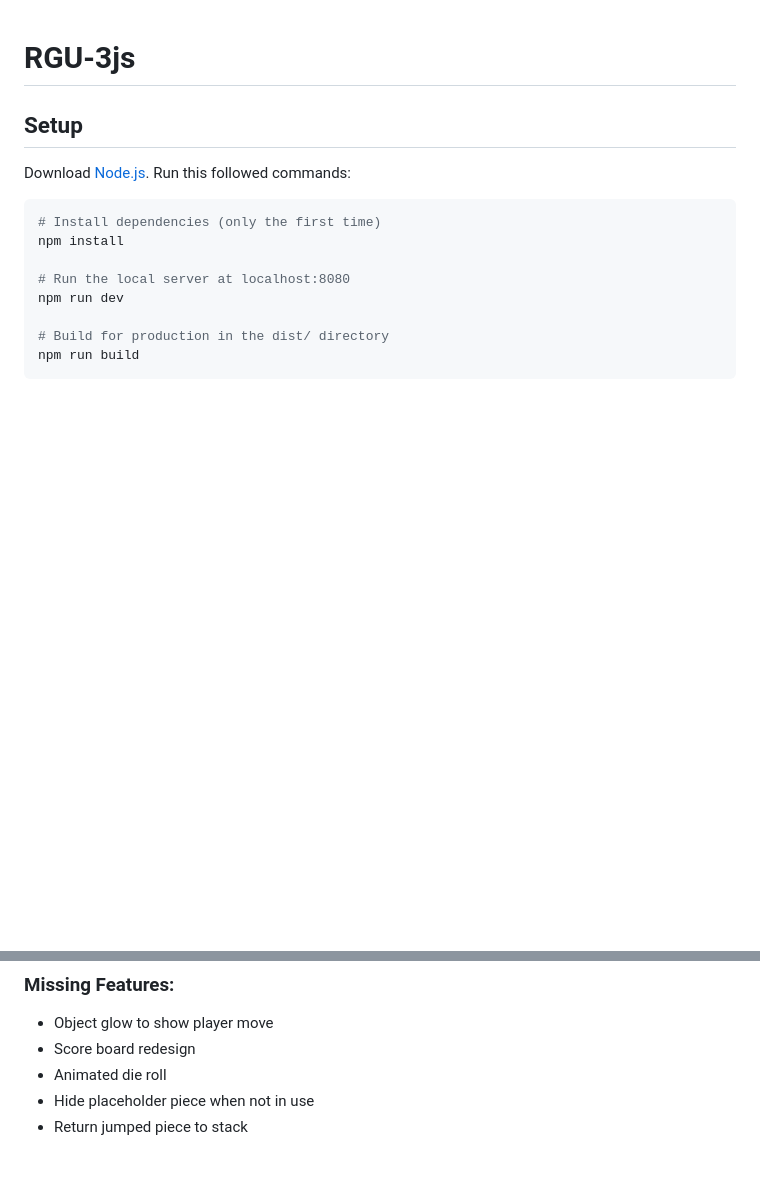
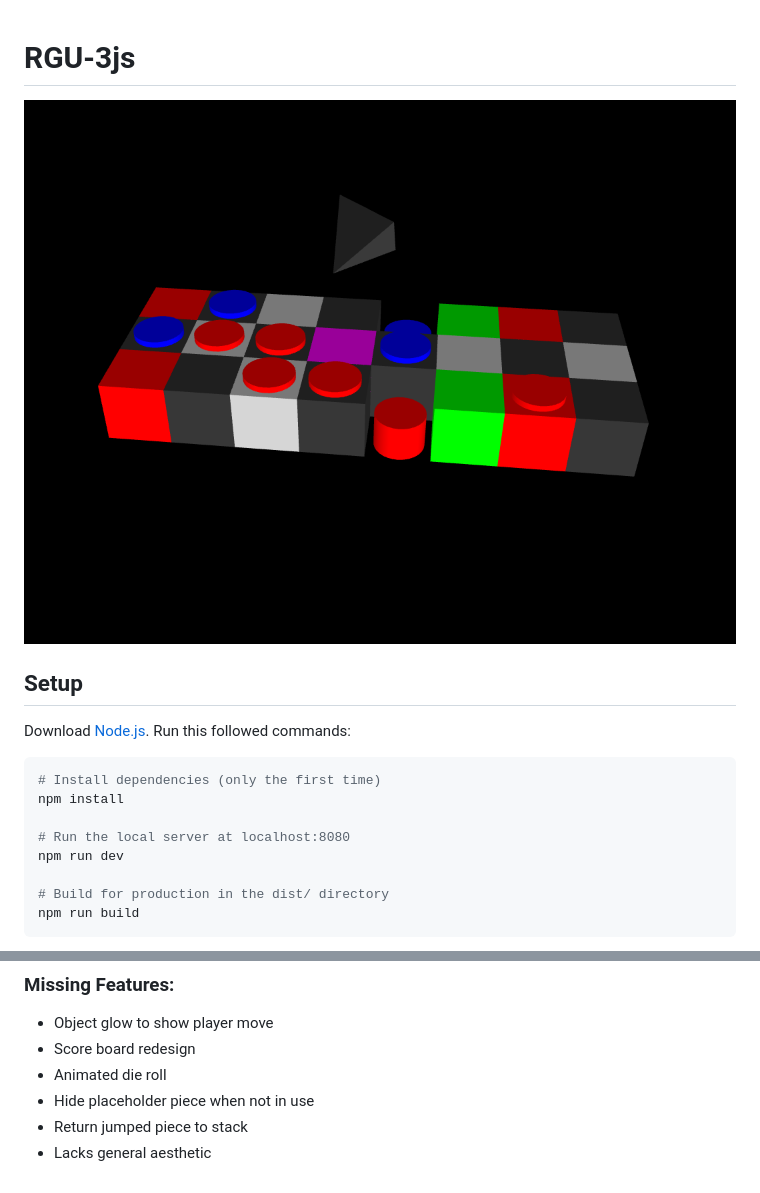
Before and after one commit to christian19flores/RGU-3js, a Markdown page: readme.md, 2 parts joined by grey strips. Drawn GitHub-style; pictures changed too: RGU.png (added); blank space fills up the shorter version.

Commit message:
image in readme

```diff
--- a/readme.md
+++ b/readme.md
@@ -1,4 +1,6 @@
 # RGU-3js
+
+![](RGU.png?raw=true)
 
 ## Setup
 Download [Node.js](https://nodejs.org/en/download/).
@@ -50,3 +52,4 @@ Blue player moves this way:</br>
 - Animated die roll
 - Hide placeholder piece when not in use
 - Return jumped piece to stack
+- Lacks general aesthetic
```
